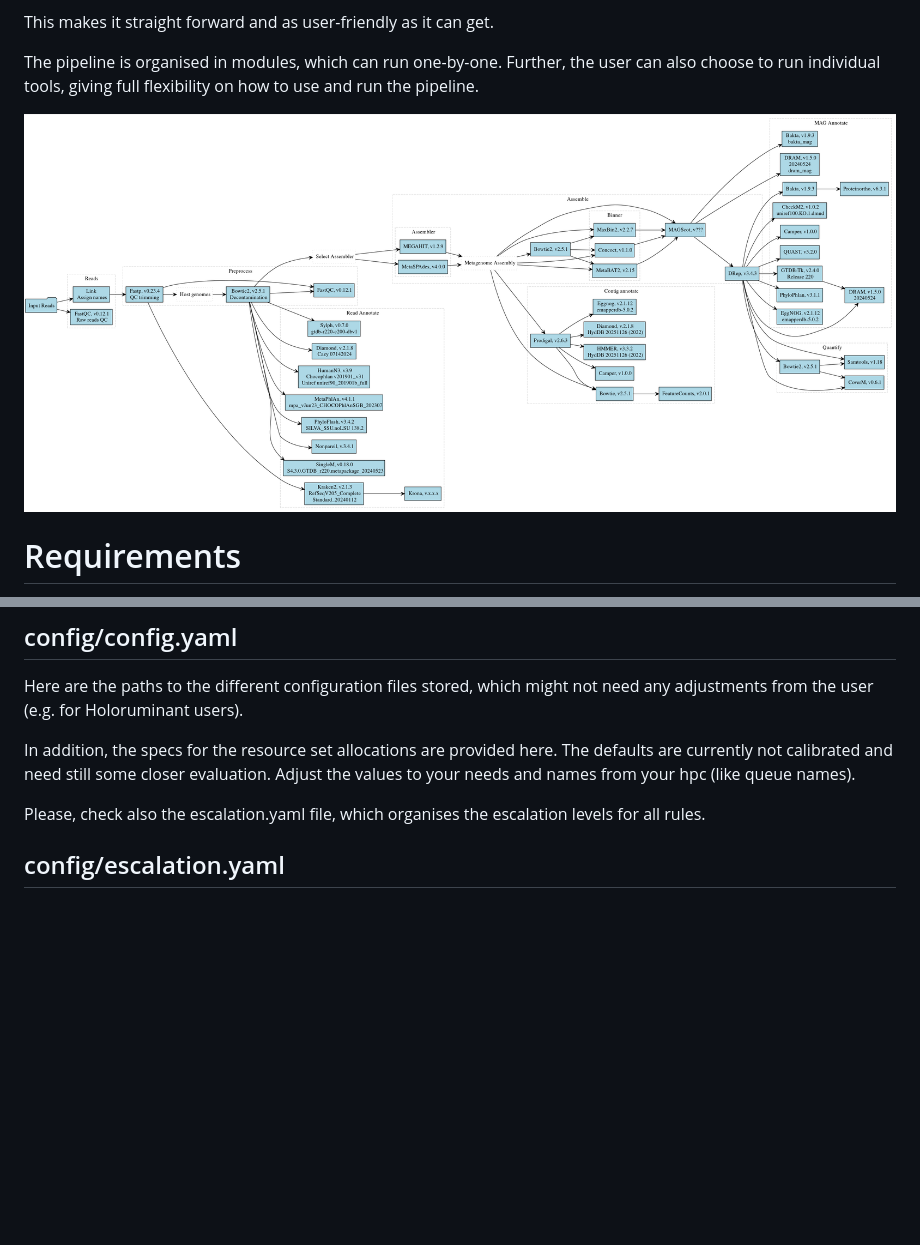
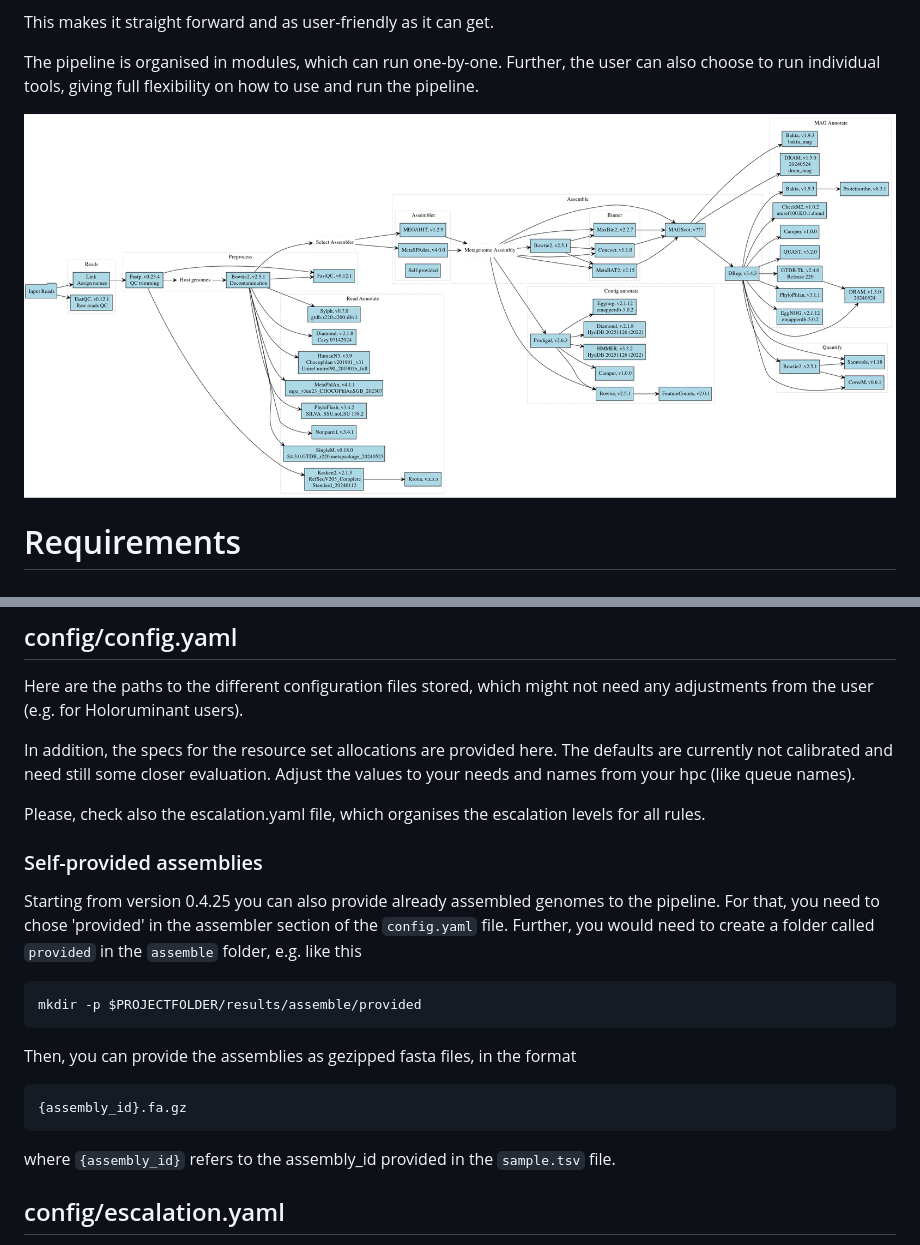
Before and after one commit to fischuu/Pipeline-Holoruminant-Meta, a Markdown page: README.md, 2 parts joined by grey strips. GitHub-like rendering; pictures changed too: flowchart/flowchart.png; blank space fills up the shorter version.

Commit message:
Provided assembly started

````diff
--- a/README.md
+++ b/README.md
@@ -208,6 +208,23 @@ not calibrated and need still some closer evaluation. Adjust the values to your
 your hpc (like queue names).
 
 Please, check also the escalation.yaml file, which organises the escalation levels for all rules.
+
+### Self-provided assemblies
+Starting from version 0.4.25 you can also provide already assembled genomes to the pipeline. For that,
+you need to chose 'provided' in the assembler section of the `config.yaml` file. Further, you would need
+to create a folder called `provided` in the `assemble` folder, e.g. like this
+
+```
+mkdir -p $PROJECTFOLDER/results/assemble/provided
+```
+
+Then, you can provide the assemblies as gezipped fasta files, in the format
+
+```
+{assembly_id}.fa.gz
+```
+
+where `{assembly_id}` refers to the assembly_id provided in the `sample.tsv` file.
 
 ## config/escalation.yaml
 
````
Also changed, not shown: 10 other files.
